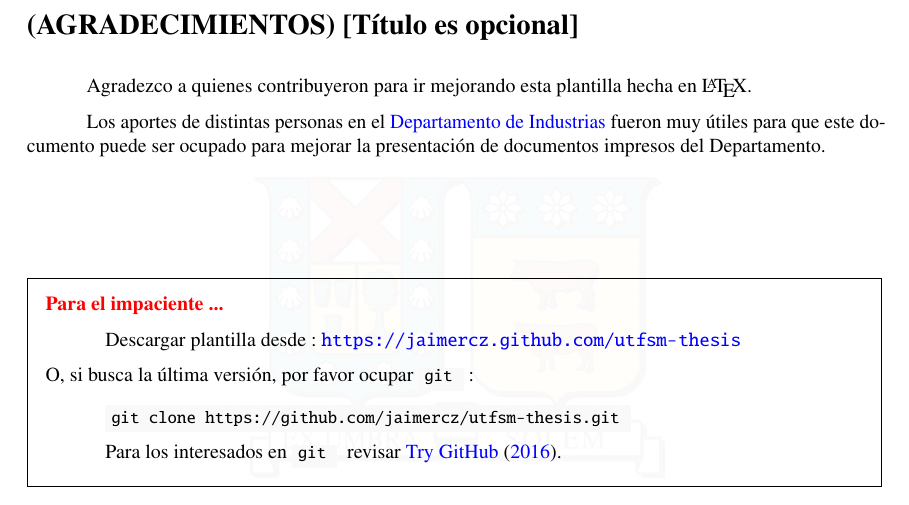
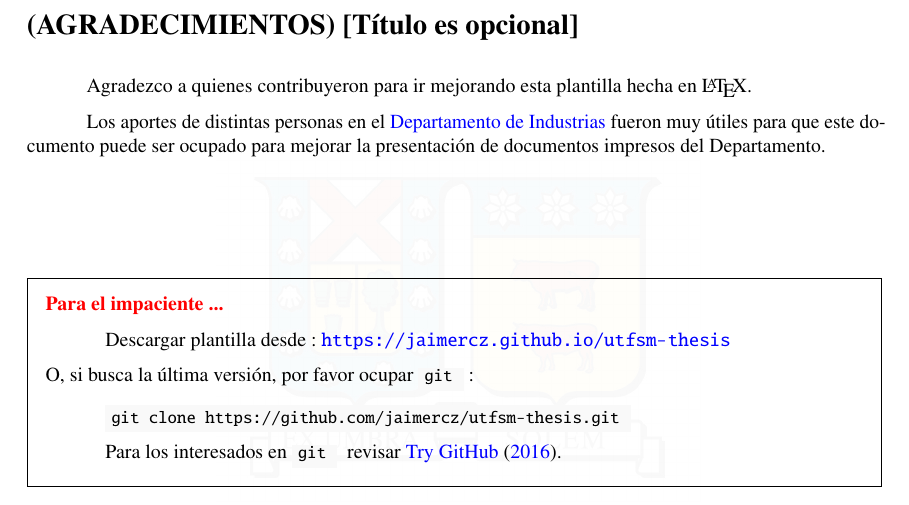
Before and after one commit to jaimercz/utfsm-thesis, a LaTeX thesis (memoria.tex, which reads includes/agradecimientos.tex): part of page 5 of 35, cut so that both start at the same text. Compiled offline with pdfLaTeX.

Commit message:
Bugfix. GitHub Link.

```diff
--- a/includes/agradecimientos.tex
+++ b/includes/agradecimientos.tex
@@ -9,7 +9,7 @@
 \begin{framed}
 \noindent\textbf{\color{red}Para el impaciente ...}
 
-Descargar plantilla desde : \url{https://jaimercz.github.com/utfsm-thesis}
+Descargar plantilla desde : \url{https://jaimercz.github.io/utfsm-thesis}
 
 
 \noindent O, si busca la última versión, por favor ocupar \inlinecode{git}:
```
Also changed, not shown: memoria.pdf.
